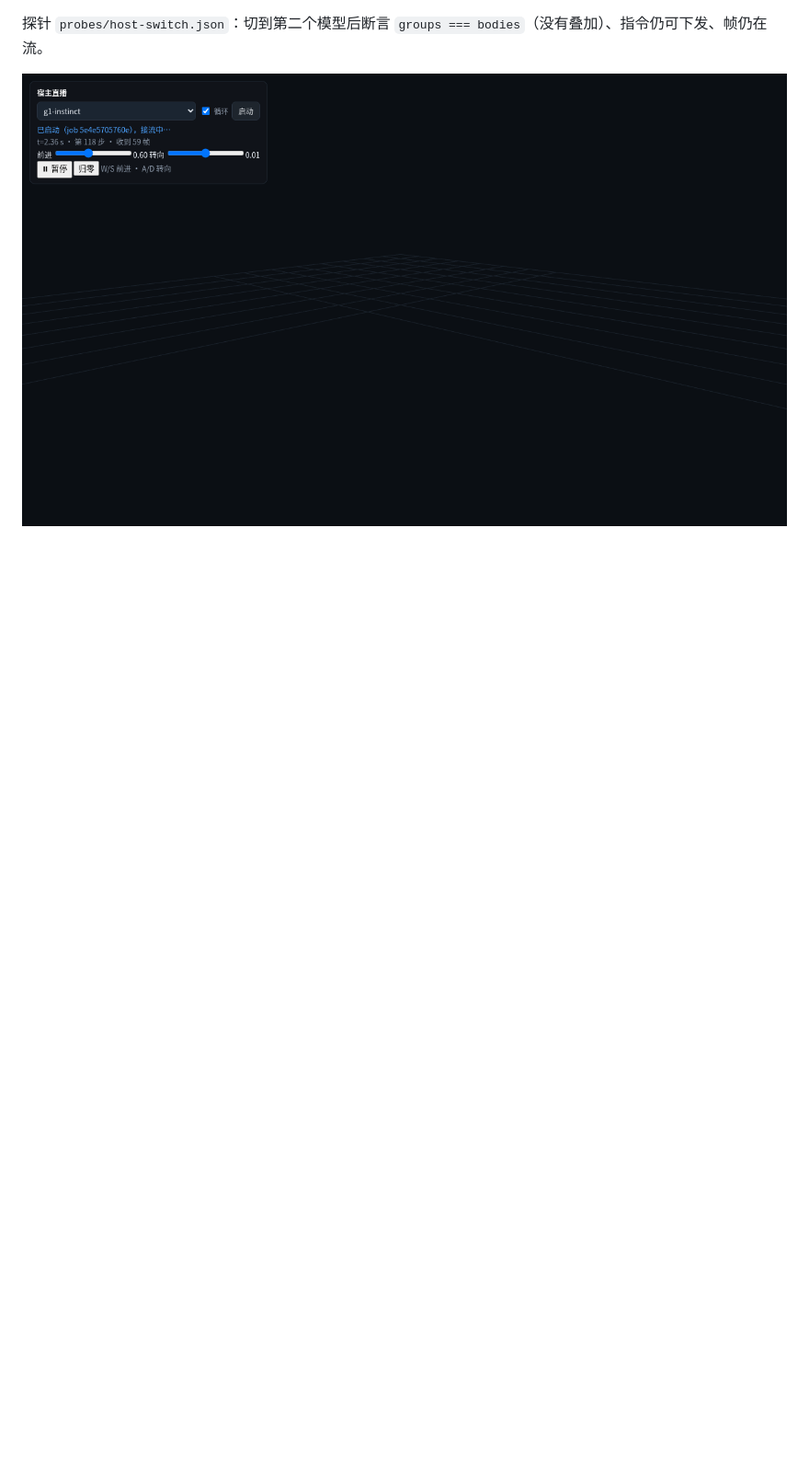
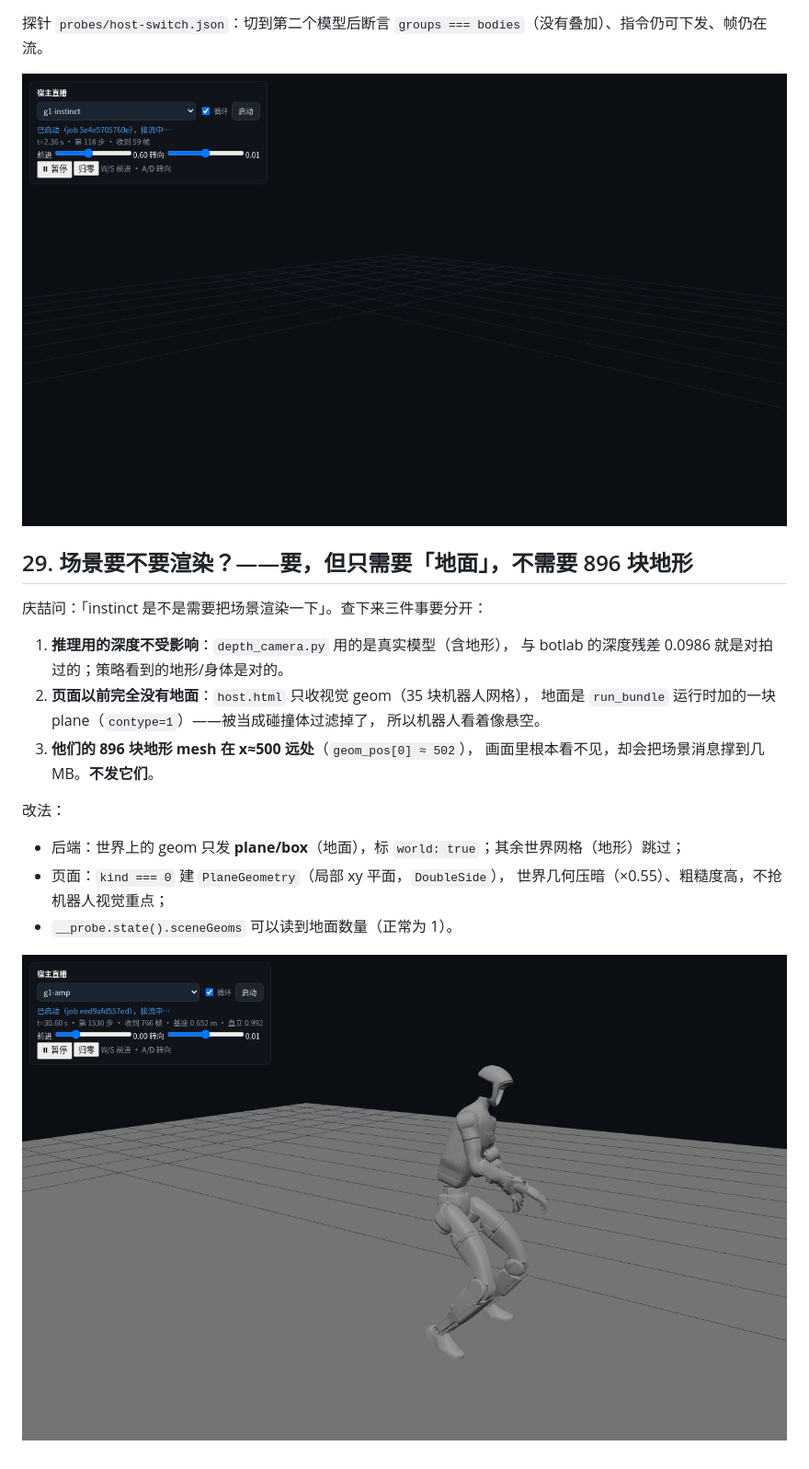
Before and after one commit to julie-felix/ducksir, a Markdown page: docs/notes/g1-botlab.md, the part around the change. Shown at 92% size. Drawn GitHub-style; pictures changed too: docs/images/host-ground.png (added); blank space fills up the shorter version.

Commit message:
feat: 宿主直播渲染地面（世界 plane/box；跳过大体积地形 mesh）；探针暴露 sceneGeoms

```diff
--- a/docs/notes/g1-botlab.md
+++ b/docs/notes/g1-botlab.md
@@ -1056,3 +1056,24 @@ PASS  业务指标合理（0.7647|0.9873）
 `groups === bodies`（没有叠加）、指令仍可下发、帧仍在流。
 
 ![切换模型后只有一个机器人](../images/host-switch-clean.png)
+
+## 29. 场景要不要渲染？——要，但只需要「地面」，不需要 896 块地形
+
+庆喆问：「instinct 是不是需要把场景渲染一下」。查下来三件事要分开：
+
+1. **推理用的深度不受影响**：`depth_camera.py` 用的是真实模型（含地形），
+   与 botlab 的深度残差 0.0986 就是对拍过的；策略看到的地形/身体是对的。
+2. **页面以前完全没有地面**：`host.html` 只收视觉 geom（35 块机器人网格），
+   地面是 `run_bundle` 运行时加的一块 plane（`contype=1`）——被当成碰撞体过滤掉了，
+   所以机器人看着像悬空。
+3. **他们的 896 块地形 mesh 在 x≈500 远处**（`geom_pos[0] ≈ 502`），
+   画面里根本看不见，却会把场景消息撑到几 MB。**不发它们**。
+
+改法：
+
+- 后端：世界上的 geom 只发 **plane/box**（地面），标 `world: true`；其余世界网格（地形）跳过；
+- 页面：`kind === 0` 建 `PlaneGeometry`（局部 xy 平面，`DoubleSide`），
+  世界几何压暗（×0.55）、粗糙度高，不抢机器人视觉重点；
+- `__probe.state().sceneGeoms` 可以读到地面数量（正常为 1）。
+
+![宿主直播：有地面](../images/host-ground.png)
```
Also changed, not shown: 2 other files.
